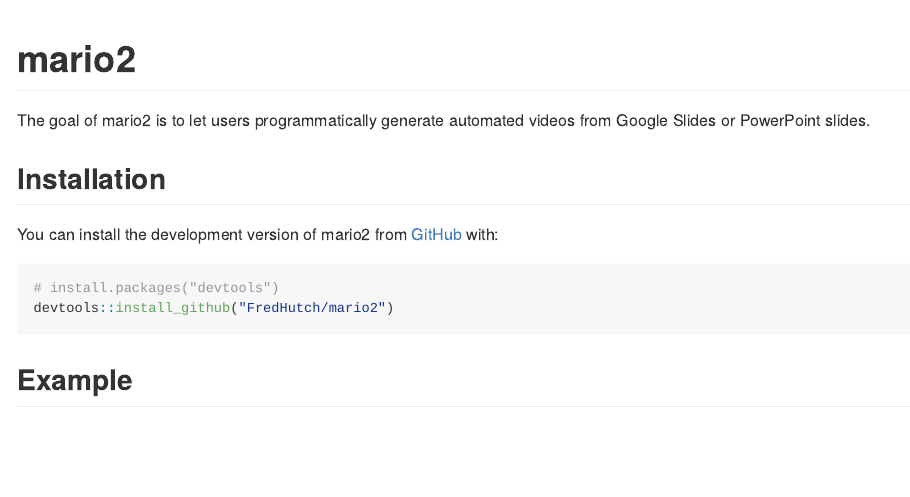
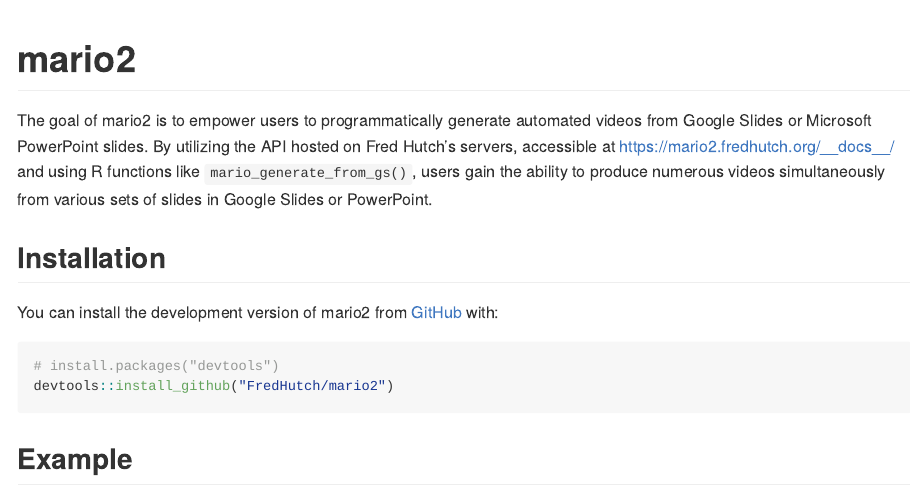
Before and after one commit to FredHutch/loquiAPI, an R Markdown document (README.Rmd): the page in a window 1100 px wide, from its top. The pictures show the output file README.md that the author committed with the source, drawn offline in the style of GitHub; long lines of code are wrapped.

Commit message:
Update REAMDE

```diff
--- a/README.Rmd
+++ b/README.Rmd
@@ -18,7 +18,7 @@
 <!-- badges: start -->
 <!-- badges: end -->
 
-The goal of mario2 is to let users programmatically generate automated videos from Google Slides or PowerPoint slides.
+The goal of mario2 is to empower users to programmatically generate automated videos from Google Slides or Microsoft PowerPoint slides. By utilizing the API hosted on Fred Hutch's servers, accessible at <https://mario2.fredhutch.org/__docs__/> and using R functions like `mario_generate_from_gs()`, users gain the ability to produce numerous videos simultaneously from various sets of slides in Google Slides or PowerPoint.
 
 ## Installation
 
```
Also changed, not shown: README.md.
